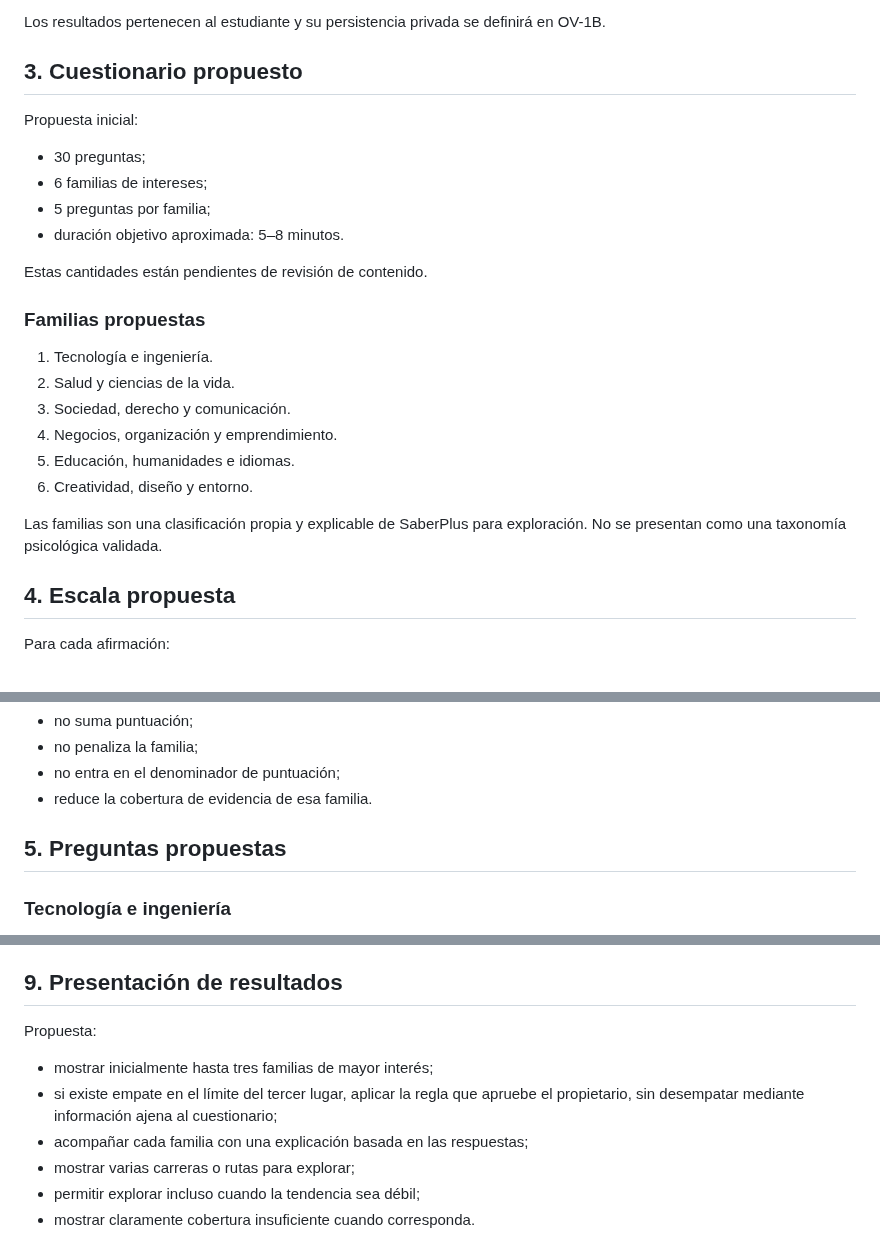
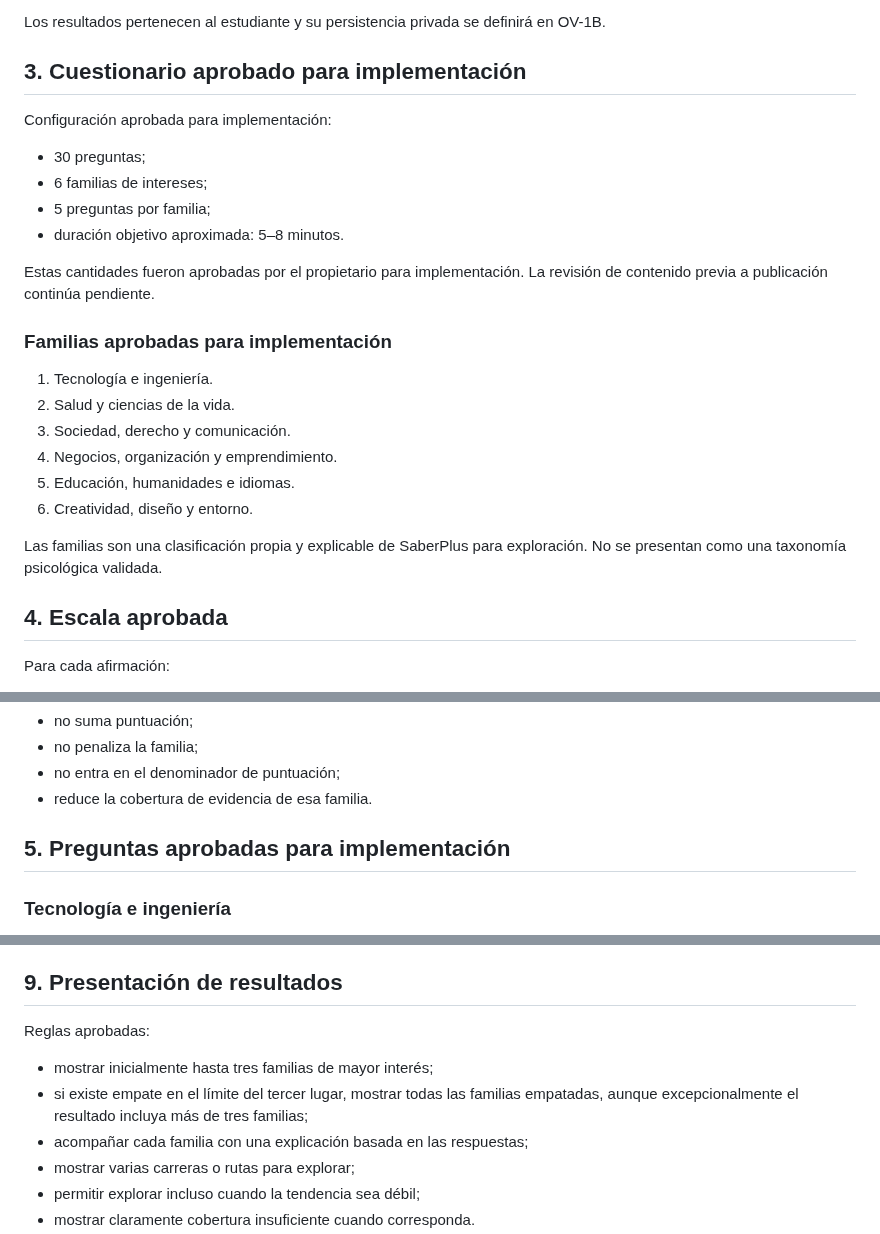
Before and after one commit to Pavel2020123/saber_plus, a Markdown page: docs/OV1_ORIENTACION.md, 3 parts joined by grey strips. Rendered like a GitHub page.

```diff
--- a/docs/OV1_ORIENTACION.md
+++ b/docs/OV1_ORIENTACION.md
@@ -47,18 +48,19 @@ No debe:
 Los resultados pertenecen al estudiante y su persistencia privada se definirá
 en OV-1B.
 
-## 3. Cuestionario propuesto
+## 3. Cuestionario aprobado para implementación
 
-Propuesta inicial:
+Configuración aprobada para implementación:
 
 - 30 preguntas;
 - 6 familias de intereses;
 - 5 preguntas por familia;
 - duración objetivo aproximada: 5–8 minutos.
 
-Estas cantidades están pendientes de revisión de contenido.
+Estas cantidades fueron aprobadas por el propietario para implementación.
+La revisión de contenido previa a publicación continúa pendiente.
 
-### Familias propuestas
+### Familias aprobadas para implementación
 
 1. Tecnología e ingeniería.
 2. Salud y ciencias de la vida.
@@ -70,7 +72,7 @@ Estas cantidades están pendientes de revisión de contenido.
 Las familias son una clasificación propia y explicable de SaberPlus para
 exploración. No se presentan como una taxonomía psicológica validada.
 
-## 4. Escala propuesta
+## 4. Escala aprobada
 
 Para cada afirmación:
 
@@ -90,7 +92,7 @@ Una respuesta «No sé»:
 - no entra en el denominador de puntuación;
 - reduce la cobertura de evidencia de esa familia.
 
-## 5. Preguntas propuestas
+## 5. Preguntas aprobadas para implementación
 
 ### Tecnología e ingeniería
 
@@ -206,10 +207,10 @@ No desempatar por:
 
 ## 9. Presentación de resultados
 
-Propuesta:
+Reglas aprobadas:
 
 - mostrar inicialmente hasta tres familias de mayor interés;
-- si existe empate en el límite del tercer lugar, aplicar la regla que apruebe el propietario, sin desempatar mediante información ajena al cuestionario;
+- si existe empate en el límite del tercer lugar, mostrar todas las familias empatadas, aunque excepcionalmente el resultado incluya más de tres familias;
 - acompañar cada familia con una explicación basada en las respuestas;
 - mostrar varias carreras o rutas para explorar;
 - permitir explorar incluso cuando la tendencia sea débil;
```
Also changed, not shown: other parts of docs/OV1_ORIENTACION.md (+20 -17 lines), docs/CHECKPOINT_OV1.md (+45 -0 lines).
